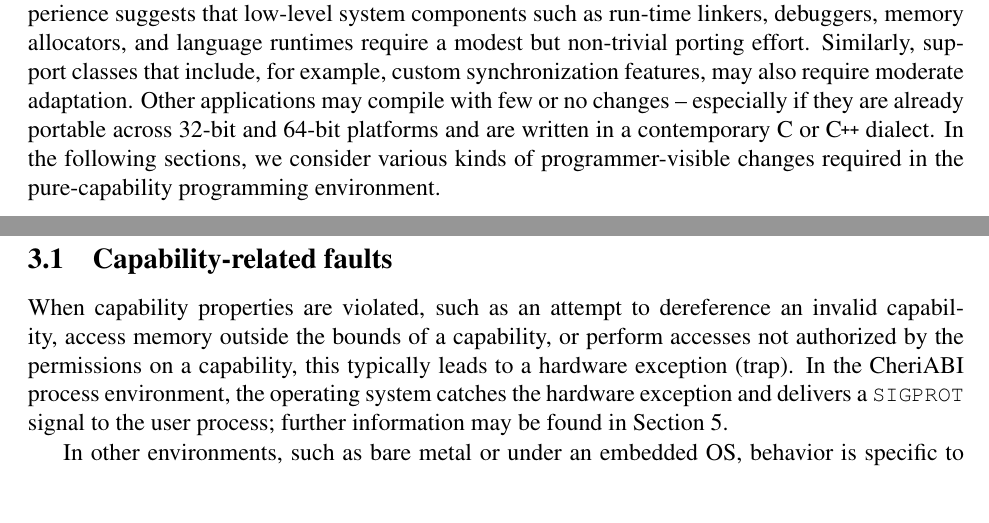
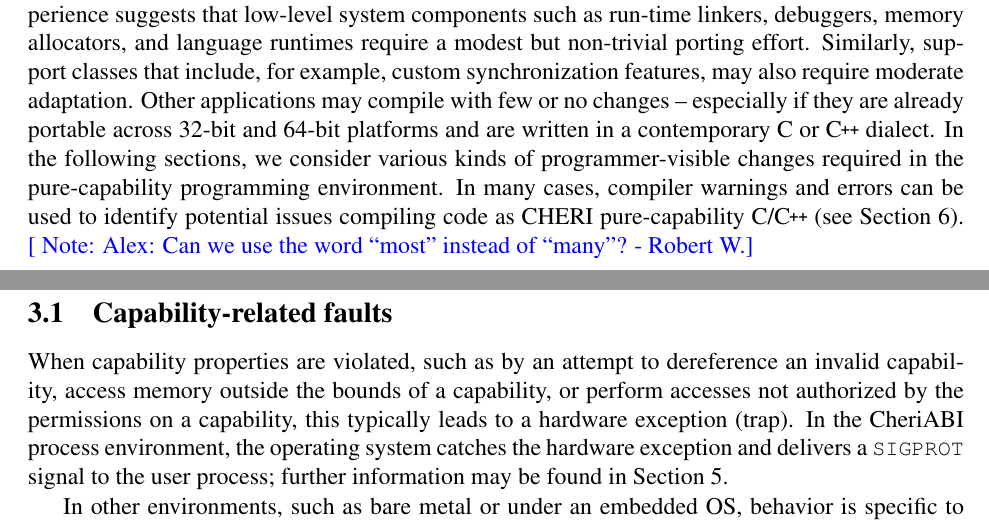
Before and after one commit to CTSRD-CHERI/cheri-c-programming, a LaTeX paper (cheri-c-programming.tex): two parts of pages 8 and 9 of 35, joined at a grey line, cut so that both start at the same text, the shorter picture padded with empty space. Compiled offline with pdfLaTeX.

Commit message:
Minor wording tweak.
Add a sentence about compiler warnings helping with code portability; add
a label for that section so it can be pointed to.

```diff
--- a/cheri-c-programming.tex
+++ b/cheri-c-programming.tex
@@ -544,11 +544,15 @@ Other applications may compile with few or no changes -- especially if they
 are already portable across 32-bit and 64-bit platforms and are written in a contemporary C or \cpp{} dialect.
 In the following sections, we consider various kinds of programmer-visible
 changes required in the pure-capability programming environment.
+In many cases, compiler warnings and errors can be used to identify potential
+issues compiling code as \purecapCOrCpp{} (see
+\Cref{sec:cheri-compiler-warnings-and-errors}).
+\rwnote{Alex: Can we use the word ``most'' instead of ``many''?}
 
 \subsection{Capability-related faults}
 \label{sec:faults}
 
-When capability properties are violated, such as an attempt to dereference an
+When capability properties are violated, such as by an attempt to dereference an
 invalid capability, access memory outside the bounds of a capability, or perform
 accesses not authorized by the permissions on a capability, this typically
 leads to a hardware exception (trap).
```
Also changed, not shown: cheri-c-programming.tex (1 more changed lines).
